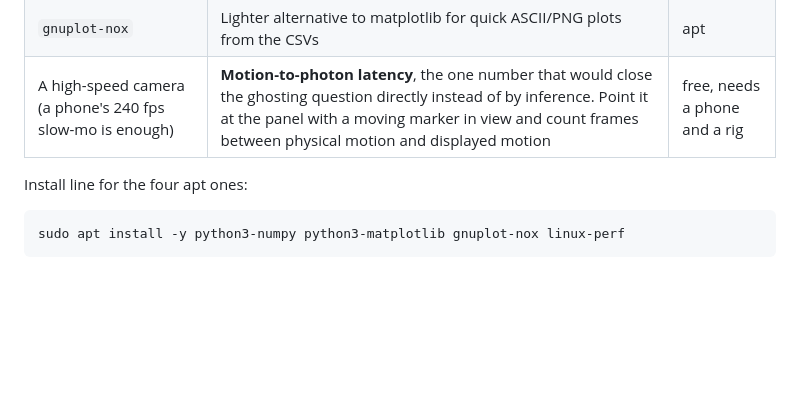
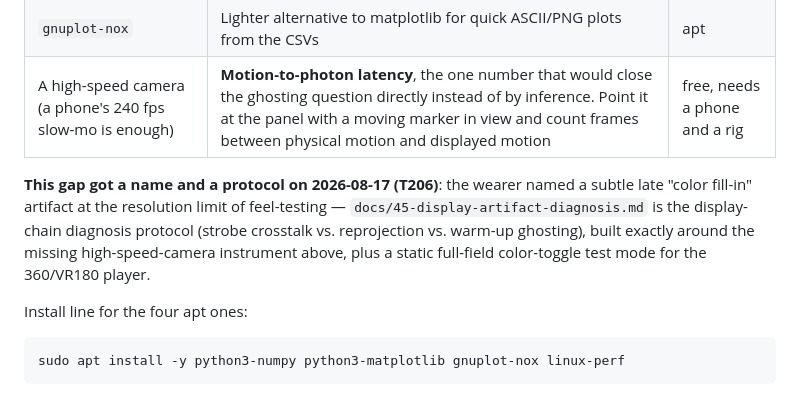
Before and after one commit to Wintch/reverb-g2, a Markdown page: docs/32-measurement-toolkit.md, the part around the change. Drawn GitHub-style; blank space fills up the shorter version.

````diff
--- a/docs/32-measurement-toolkit.md
+++ b/docs/32-measurement-toolkit.md
@@ -70,6 +70,13 @@ another Windows capture session, check what previous ones already recorded.
 | `gnuplot-nox` | Lighter alternative to matplotlib for quick ASCII/PNG plots from the CSVs | apt |
 | A high-speed camera (a phone's 240 fps slow-mo is enough) | **Motion-to-photon latency**, the one number that would close the ghosting question directly instead of by inference. Point it at the panel with a moving marker in view and count frames between physical motion and displayed motion | free, needs a phone and a rig |
 
+**This gap got a name and a protocol on 2026-08-17 (T206)**: the wearer named a subtle
+late "color fill-in" artifact at the resolution limit of feel-testing —
+`docs/45-display-artifact-diagnosis.md` is the display-chain diagnosis protocol (strobe
+crosstalk vs. reprojection vs. warm-up ghosting), built exactly around the missing
+high-speed-camera instrument above, plus a static full-field color-toggle test mode for the
+360/VR180 player.
+
 Install line for the four apt ones:
 
 ```bash
````
Also changed, not shown: docs/45-display-artifact-diagnosis.md (added, +335 -0 lines).
